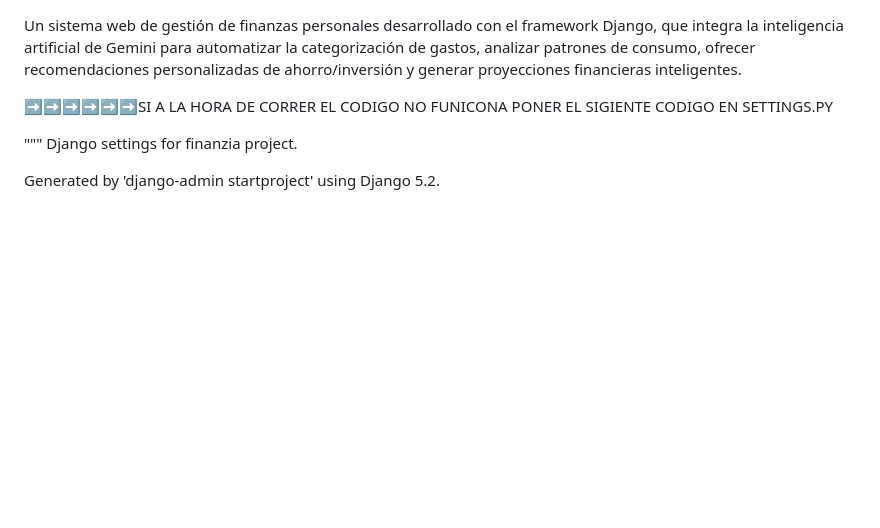
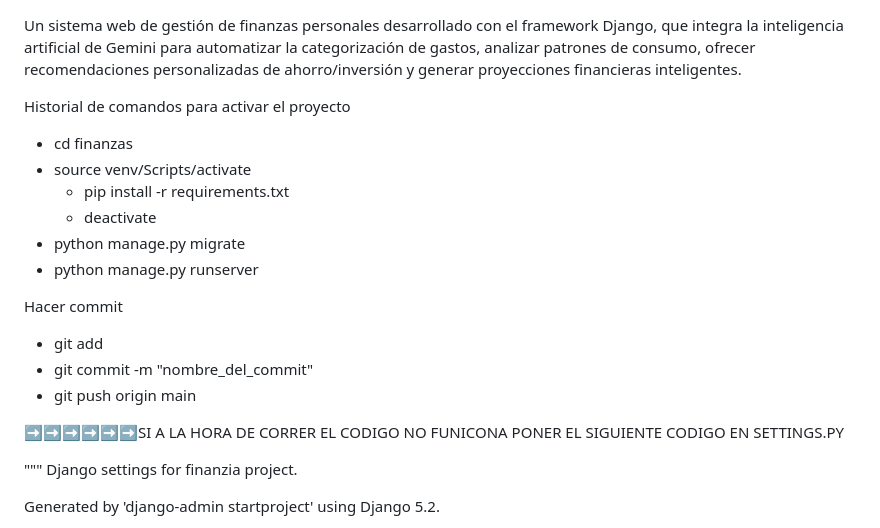
Before and after one commit to davidvargas2004/finanziAi, a Markdown page: README.md, the part around the change. Rendered like a GitHub page; blank space fills up the shorter version.

```diff
--- a/README.md
+++ b/README.md
@@ -1,9 +1,21 @@
 Un sistema web de gestión de finanzas personales desarrollado con el framework Django, que integra la inteligencia artificial de Gemini para automatizar la categorización de gastos, analizar patrones de consumo, ofrecer recomendaciones personalizadas de ahorro/inversión y generar proyecciones financieras inteligentes.
 
+Historial de comandos para activar el proyecto
+- cd finanzas
+- source venv/Scripts/activate
+	- pip install -r requirements.txt
+	- deactivate
+- python manage.py migrate
+- python manage.py runserver
 
 
+Hacer commit
+- git add
+- git commit -m "nombre_del_commit"
+- git push origin main
 
-➡️➡️➡️➡️➡️➡️SI A LA HORA DE CORRER EL CODIGO NO FUNICONA PONER EL SIGIENTE CODIGO EN SETTINGS.PY
+
+➡️➡️➡️➡️➡️➡️SI A LA HORA DE CORRER EL CODIGO NO FUNICONA PONER EL SIGUIENTE CODIGO EN SETTINGS.PY
 
 """
 Django settings for finanzia project.
```
